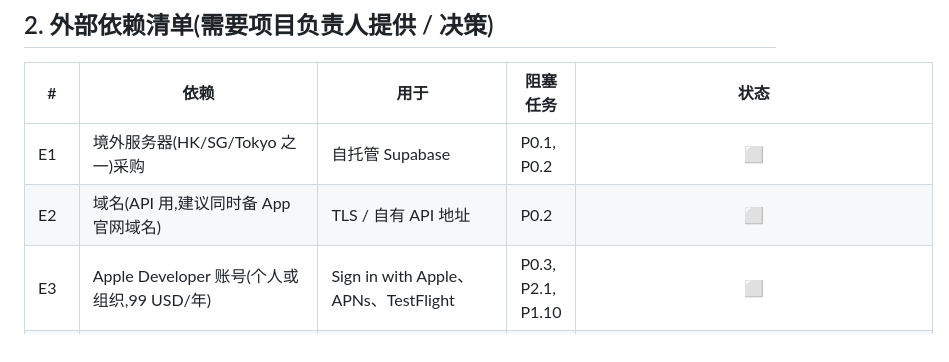
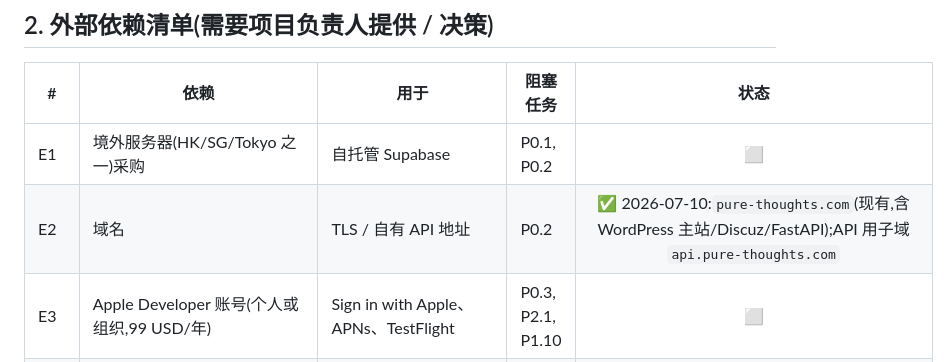
Before and after one commit to owenwangcong/PureThoughtsApp, a Markdown page: docs/PLAN.md, the part around the change. GitHub-like rendering.

```diff
--- a/docs/PLAN.md
+++ b/docs/PLAN.md
@@ -31,7 +31,7 @@
 | # | 依赖 | 用于 | 阻塞任务 | 状态 |
 |---|---|---|---|:---:|
 | E1 | 境外服务器(HK/SG/Tokyo 之一)采购 | 自托管 Supabase | P0.1, P0.2 | ⬜ |
-| E2 | 域名(API 用,建议同时备 App 官网域名) | TLS / 自有 API 地址 | P0.2 | ⬜ |
+| E2 | 域名 | TLS / 自有 API 地址 | P0.2 | ✅ 2026-07-10:`pure-thoughts.com`(现有,含 WordPress 主站/Discuz/FastAPI);API 用子域 `api.pure-thoughts.com` |
 | E3 | Apple Developer 账号(个人或组织,99 USD/年) | Sign in with Apple、APNs、TestFlight | P0.3, P2.1, P1.10 | ⬜ |
 | E4 | Google Cloud / Firebase 项目 | Google OAuth、FCM | P0.3, P2.1 | ⬜ |
 | E5 | 发信服务账号(Resend / SES) | 注册验证邮件、邮件兜底 | P0.3, P2.2 | ⬜ |
```
Also changed, not shown: docs/infra/deploy-aws-ec2.md (+38 -0 lines).
